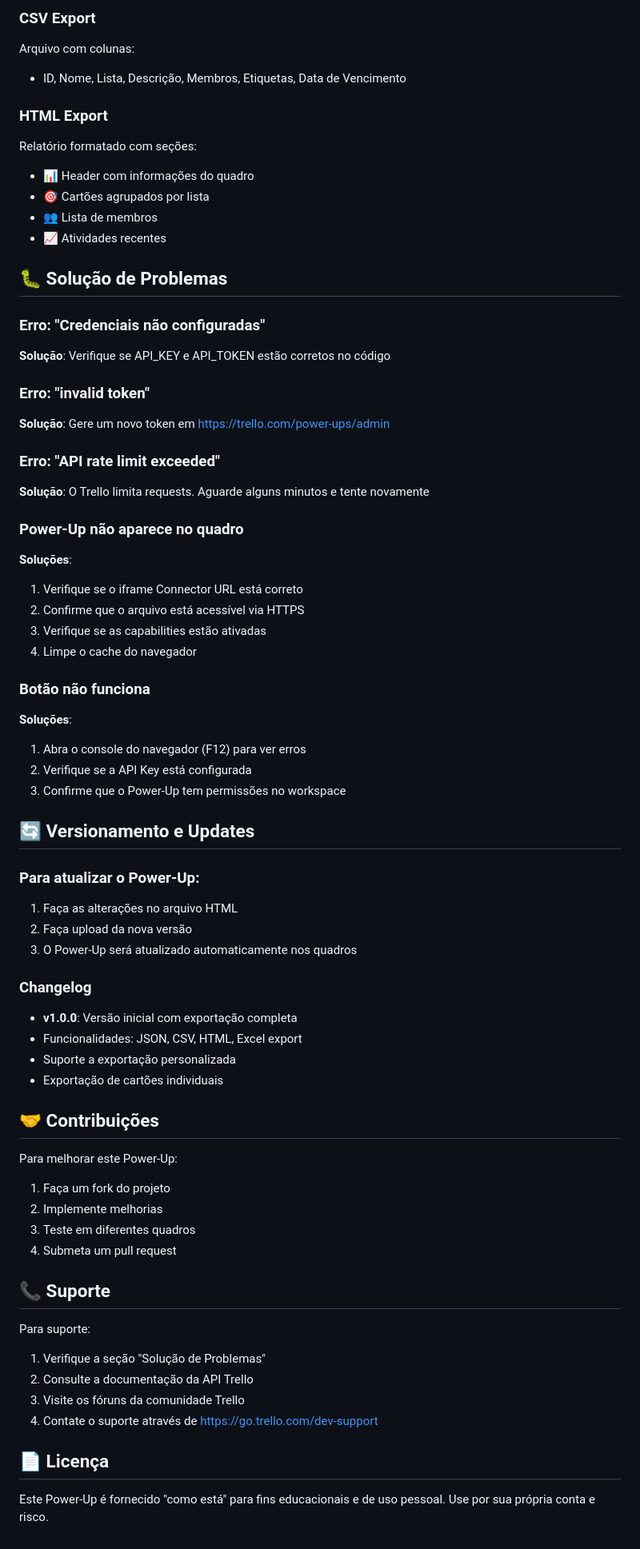
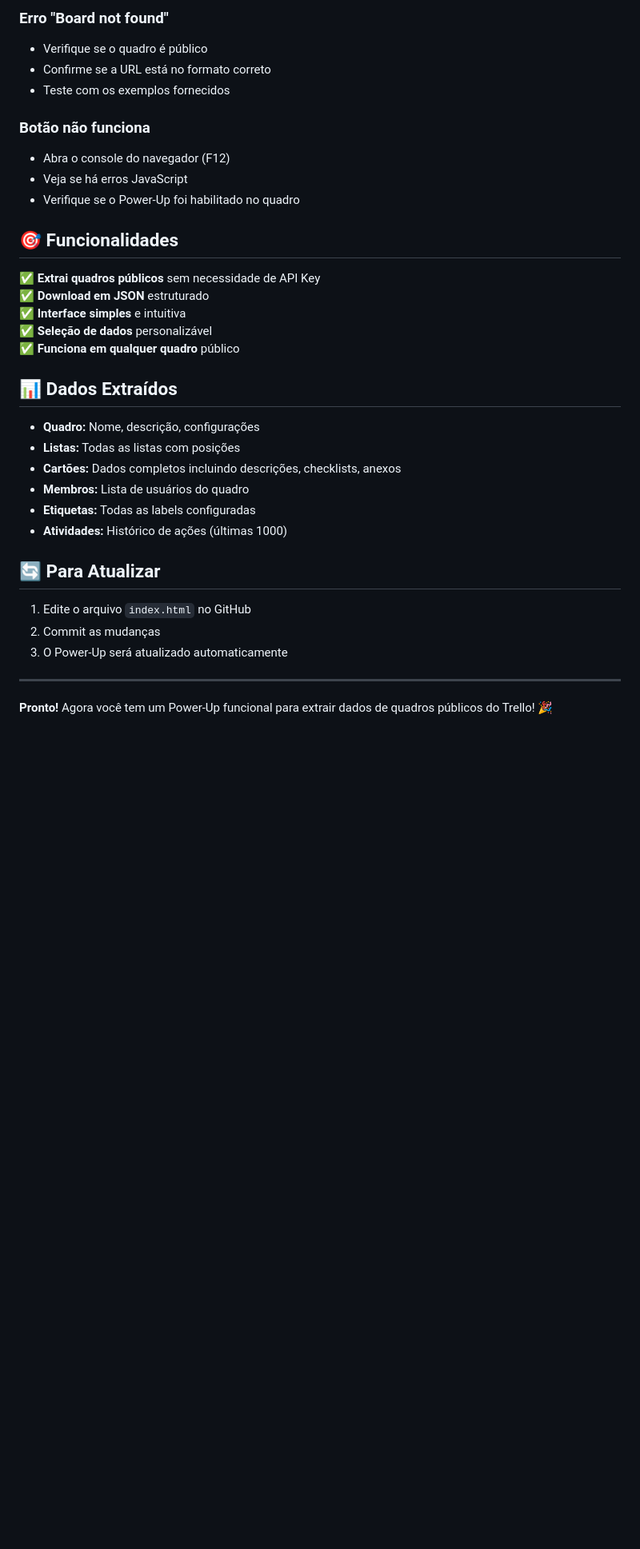
Before and after one commit to eduardorco/PowerUP_Trello_CSV, a Markdown page: README.md, the part around one of its changes. Shown at 80% size. Rendered like a GitHub page; blank space fills up the shorter version.

```diff
--- a/README.md
+++ b/README.md
@@ -230,67 +74,36 @@ git push origin main
-### CSV Export
-Arquivo com colunas:
-- ID, Nome, Lista, Descrição, Membros, Etiquetas, Data de Vencimento
-
-### HTML Export
-Relatório formatado com seções:
-- 📊 Header com informações do quadro
-- 🎯 Cartões agrupados por lista
-- 👥 Lista de membros
-- 📈 Atividades recentes
-
-## 🐛 Solução de Problemas
-
-### Erro: "Credenciais não configuradas"
-**Solução**: Verifique se API_KEY e API_TOKEN estão corretos no código
-
-### Erro: "invalid token"
-**Solução**: Gere um novo token em https://trello.com/power-ups/admin
-
-### Erro: "API rate limit exceeded"
-**Solução**: O Trello limita requests. Aguarde alguns minutos e tente novamente
-
-### Power-Up não aparece no quadro
-**Soluções**:
-1. Verifique se o iframe Connector URL está correto
-2. Confirme que o arquivo está acessível via HTTPS
-3. Verifique se as capabilities estão ativadas
-4. Limpe o cache do navegador
+### Erro "Board not found"
+- Verifique se o quadro é público
+- Confirme se a URL está no formato correto
+- Teste com os exemplos fornecidos
 
 ### Botão não funciona
-**Soluções**:
-1. Abra o console do navegador (F12) para ver erros
-2. Verifique se a API Key está configurada
-3. Confirme que o Power-Up tem permissões no workspace
+- Abra o console do navegador (F12)
+- Veja se há erros JavaScript
+- Verifique se o Power-Up foi habilitado no quadro
 
-## 🔄 Versionamento e Updates
+## 🎯 Funcionalidades
 
-### Para atualizar o Power-Up:
-1. Faça as alterações no arquivo HTML
-2. Faça upload da nova versão
-3. O Power-Up será atualizado automaticamente nos quadros
+✅ **Extrai quadros públicos** sem necessidade de API Key
+✅ **Download em JSON** estruturado
+✅ **Interface simples** e intuitiva
+✅ **Seleção de dados** personalizável
+✅ **Funciona em qualquer quadro** público
 
-### Changelog
-- **v1.0.0**: Versão inicial com exportação completa
-- Funcionalidades: JSON, CSV, HTML, Excel export
-- Suporte a exportação personalizada
-- Exportação de cartões individuais
+## 📊 Dados Extraídos
 
-## 🤝 Contribuições
+- **Quadro:** Nome, descrição, configurações
+- **Listas:** Todas as listas com posições
+- **Cartões:** Dados completos incluindo descrições, checklists, anexos
+- **Membros:** Lista de usuários do quadro
+- **Etiquetas:** Todas as labels configuradas
+- **Atividades:** Histórico de ações (últimas 1000)
 
-Para melhorar este Power-Up:
-1. Faça um fork do projeto
-2. Implemente melhorias
-3. Teste em diferentes quadros
-4. Submeta um pull request
+## 🔄 Para Atualizar
 
-## 📞 Suporte
+1. Edite o arquivo `index.html` no GitHub
+2. Commit as mudanças
+3. O Power-Up será atualizado automaticamente
 
-Para suporte:
-1. Verifique a seção "Solução de Problemas"
-2. Consulte a documentação da API Trello
-3. Visite os fóruns da comunidade Trello
-4. Contate o suporte através de https://go.trello.com/dev-support
+---
 
-## 📄 Licença
-
-Este Power-Up é fornecido "como está" para fins educacionais e de uso pessoal. Use por sua própria conta e risco.
+**Pronto!** Agora você tem um Power-Up funcional para extrair dados de quadros públicos do Trello! 🎉
```
Also changed, not shown: other parts of README.md (+56 -212 lines).
